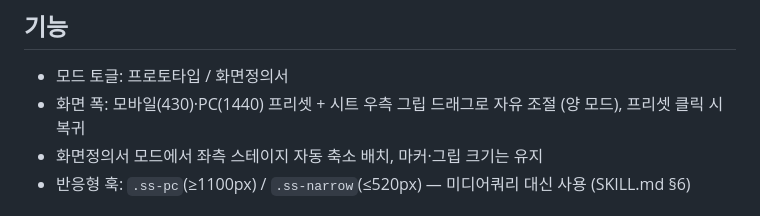
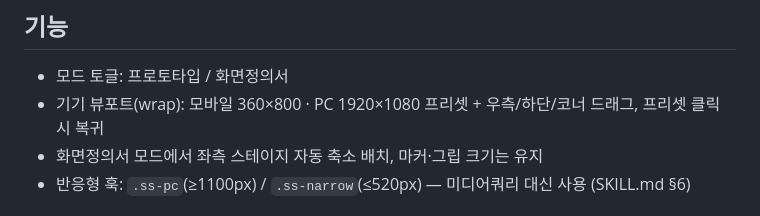
Before and after one commit to charmisuk/screenspec, a Markdown page: README.md, the part around the change. GitHub-like rendering.

Commit message:
docs: fix stale preset sizes in README
Co-Authored-By: Claude Fable 5 <noreply@anthropic.com>

```diff
--- a/README.md
+++ b/README.md
@@ -105,7 +105,7 @@ window.SCREENSPEC = {
 ## 기능
 
 - 모드 토글: 프로토타입 / 화면정의서
-- 화면 폭: 모바일(430)·PC(1440) 프리셋 + 시트 우측 그립 드래그로 자유 조절 (양 모드), 프리셋 클릭 시 복귀
+- 기기 뷰포트(wrap): 모바일 360×800 · PC 1920×1080 프리셋 + 우측/하단/코너 드래그, 프리셋 클릭 시 복귀
 - 화면정의서 모드에서 좌측 스테이지 자동 축소 배치, 마커·그립 크기는 유지
 - 반응형 훅: `.ss-pc`(≥1100px) / `.ss-narrow`(≤520px) — 미디어쿼리 대신 사용 (SKILL.md §6)
 
```
